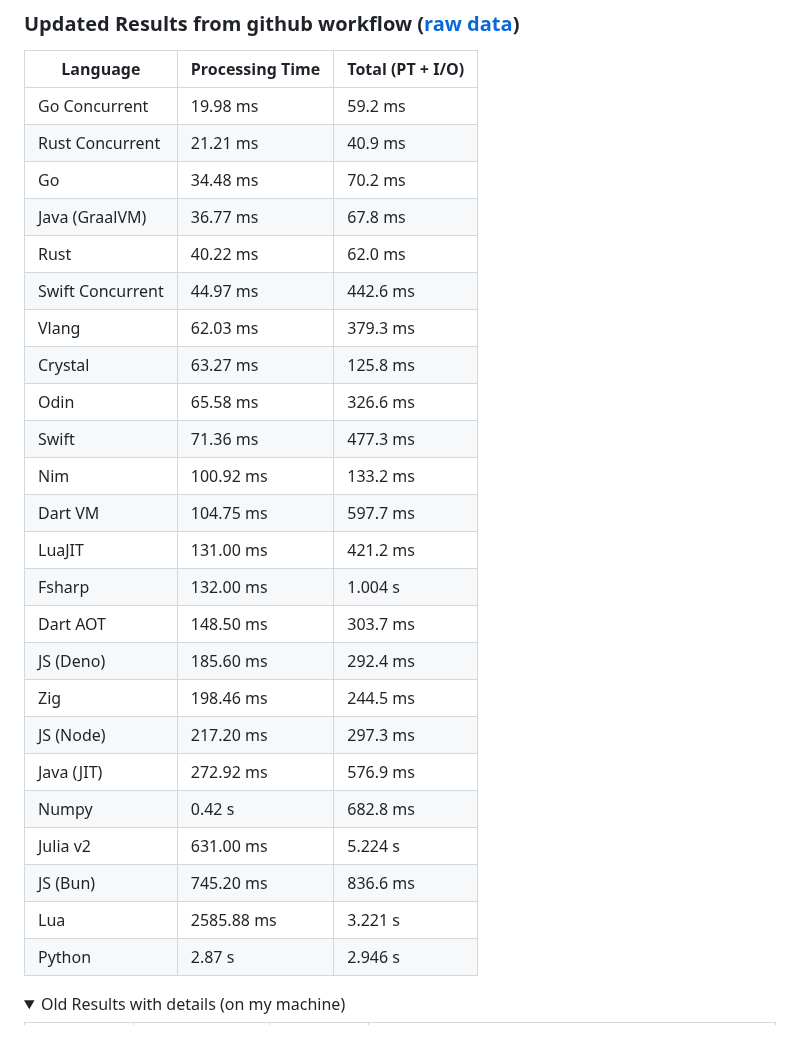
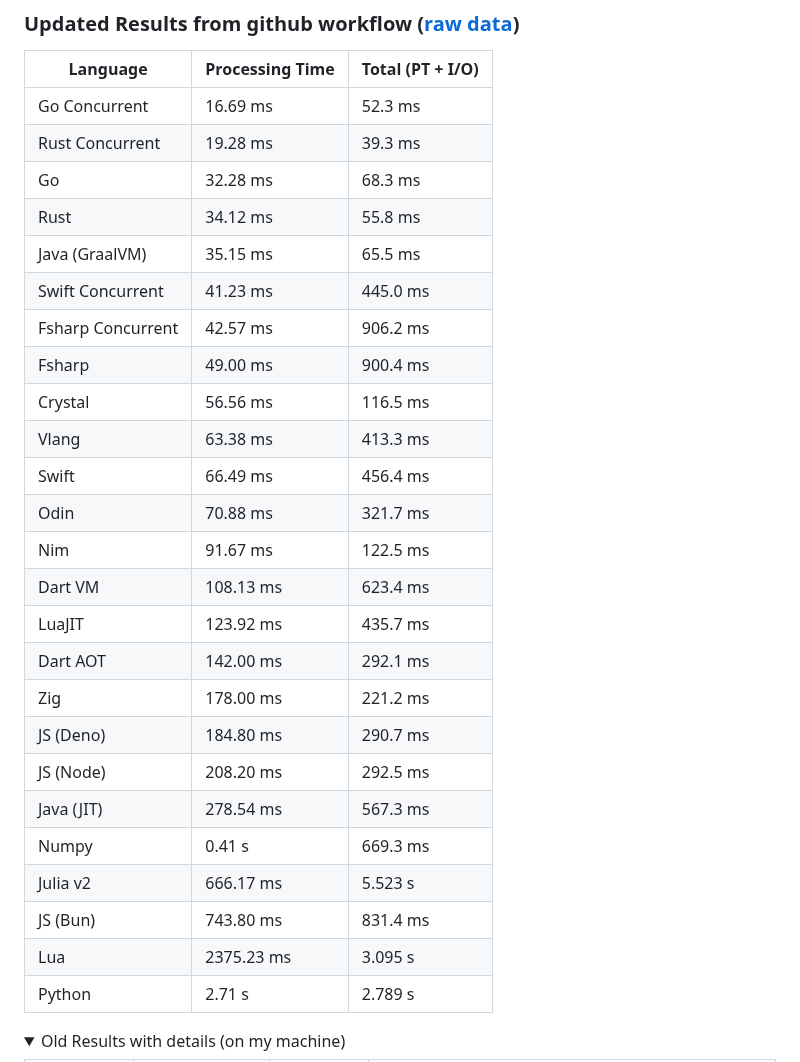
Before and after one commit to jinyus/related_post_gen, a Markdown page: readme.md, the part around the change. GitHub-like rendering; folded sections open; blank space fills up the shorter version.

```diff
--- a/readme.md
+++ b/readme.md
@@ -41,30 +41,31 @@ Given a list of posts, compute the top 5 related posts for each post based on th
 
 | Language       | Processing Time | Total (PT + I/O) |
 | -------------- | --------------- | ---------------- |
-| Go Concurrent | 19.98 ms | 59.2 ms |
-| Rust Concurrent | 21.21 ms | 40.9 ms |
-| Go | 34.48 ms | 70.2 ms |
-| Java (GraalVM) | 36.77 ms | 67.8 ms |
-| Rust | 40.22 ms | 62.0 ms |
-| Swift Concurrent | 44.97 ms | 442.6 ms |
-| Vlang | 62.03 ms | 379.3 ms |
-| Crystal | 63.27 ms | 125.8 ms |
-| Odin | 65.58 ms | 326.6 ms |
-| Swift | 71.36 ms | 477.3 ms |
-| Nim | 100.92 ms | 133.2 ms |
-| Dart VM | 104.75 ms | 597.7 ms |
-| LuaJIT | 131.00 ms | 421.2 ms |
-| Fsharp | 132.00 ms | 1.004 s |
-| Dart AOT | 148.50 ms | 303.7 ms |
-| JS (Deno) | 185.60 ms | 292.4 ms |
-| Zig | 198.46 ms | 244.5 ms |
-| JS (Node) | 217.20 ms | 297.3 ms |
-| Java (JIT) | 272.92 ms | 576.9 ms |
-| Numpy | 0.42 s | 682.8 ms |
-| Julia v2 | 631.00 ms | 5.224 s |
-| JS (Bun) | 745.20 ms | 836.6 ms |
-| Lua | 2585.88 ms | 3.221 s |
-| Python | 2.87 s | 2.946 s |
+| Go Concurrent | 16.69 ms | 52.3 ms |
+| Rust Concurrent | 19.28 ms | 39.3 ms |
+| Go | 32.28 ms | 68.3 ms |
+| Rust | 34.12 ms | 55.8 ms |
+| Java (GraalVM) | 35.15 ms | 65.5 ms |
+| Swift Concurrent | 41.23 ms | 445.0 ms |
+| Fsharp Concurrent | 42.57 ms | 906.2 ms |
+| Fsharp | 49.00 ms | 900.4 ms |
+| Crystal | 56.56 ms | 116.5 ms |
+| Vlang | 63.38 ms | 413.3 ms |
+| Swift | 66.49 ms | 456.4 ms |
+| Odin | 70.88 ms | 321.7 ms |
+| Nim | 91.67 ms | 122.5 ms |
+| Dart VM | 108.13 ms | 623.4 ms |
+| LuaJIT | 123.92 ms | 435.7 ms |
+| Dart AOT | 142.00 ms | 292.1 ms |
+| Zig | 178.00 ms | 221.2 ms |
+| JS (Deno) | 184.80 ms | 290.7 ms |
+| JS (Node) | 208.20 ms | 292.5 ms |
+| Java (JIT) | 278.54 ms | 567.3 ms |
+| Numpy | 0.41 s | 669.3 ms |
+| Julia v2 | 666.17 ms | 5.523 s |
+| JS (Bun) | 743.80 ms | 831.4 ms |
+| Lua | 2375.23 ms | 3.095 s |
+| Python | 2.71 s | 2.789 s |
 
 <details>
 <summary> Old Results with details (on my machine) </summary>
```
Also changed, not shown: raw_results.md (+263 -263 lines).
